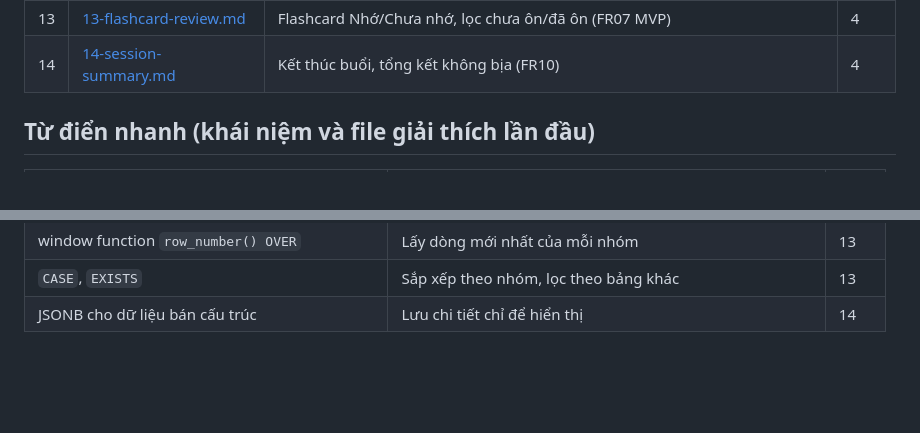
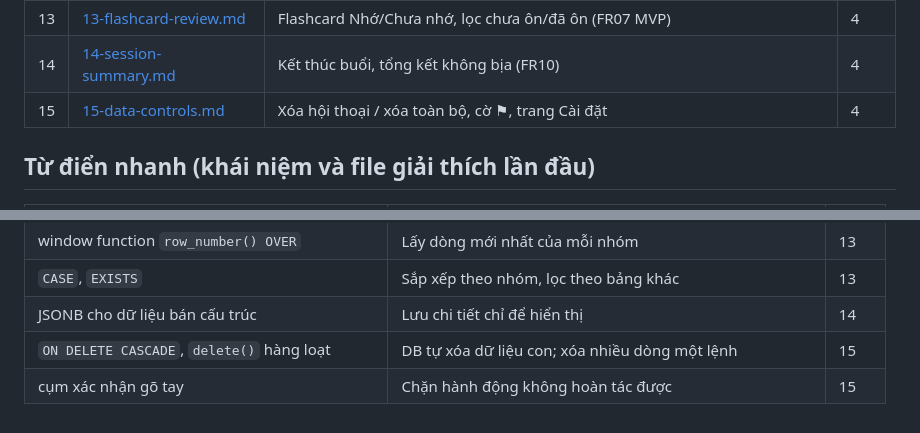
Before and after one commit to quocphandev/english-companion, a Markdown page: docs/learning/README.md, 2 parts joined by grey strips. GitHub-like rendering; blank space fills up the shorter version.

Commit message:
docs: learning note 15 and progress for data controls
Co-Authored-By: Claude Opus 5.5 <noreply@anthropic.com>

```diff
--- a/docs/learning/README.md
+++ b/docs/learning/README.md
@@ -18,6 +18,7 @@ Mỗi việc xong có một file. Đọc theo thứ tự số; mỗi file chỉ
 | 12 | [12-vocabulary.md](12-vocabulary.md) | Lưu từ không trùng, trang Từ vựng (FR06) | 3 |
 | 13 | [13-flashcard-review.md](13-flashcard-review.md) | Flashcard Nhớ/Chưa nhớ, lọc chưa ôn/đã ôn (FR07 MVP) | 4 |
 | 14 | [14-session-summary.md](14-session-summary.md) | Kết thúc buổi, tổng kết không bịa (FR10) | 4 |
+| 15 | [15-data-controls.md](15-data-controls.md) | Xóa hội thoại / xóa toàn bộ, cờ ⚑, trang Cài đặt | 4 |
 
 ## Từ điển nhanh (khái niệm và file giải thích lần đầu)
 
@@ -67,3 +68,5 @@ Mỗi việc xong có một file. Đọc theo thứ tự số; mỗi file chỉ
 | window function `row_number() OVER` | Lấy dòng mới nhất của mỗi nhóm | 13 |
 | `CASE`, `EXISTS` | Sắp xếp theo nhóm, lọc theo bảng khác | 13 |
 | JSONB cho dữ liệu bán cấu trúc | Lưu chi tiết chỉ để hiển thị | 14 |
+| `ON DELETE CASCADE`, `delete()` hàng loạt | DB tự xóa dữ liệu con; xóa nhiều dòng một lệnh | 15 |
+| cụm xác nhận gõ tay | Chặn hành động không hoàn tác được | 15 |
```
Also changed, not shown: docs/learning/15-data-controls.md (added, +81 -0 lines), progress.md (+7 -1 lines).
